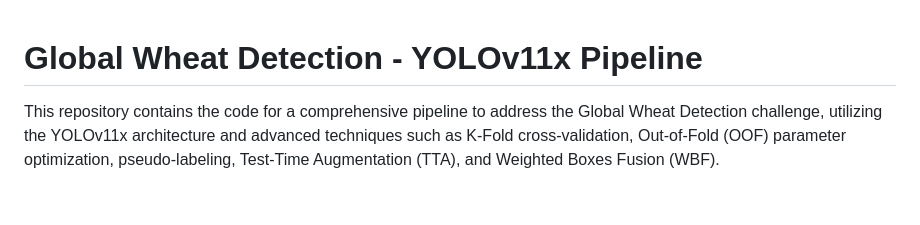
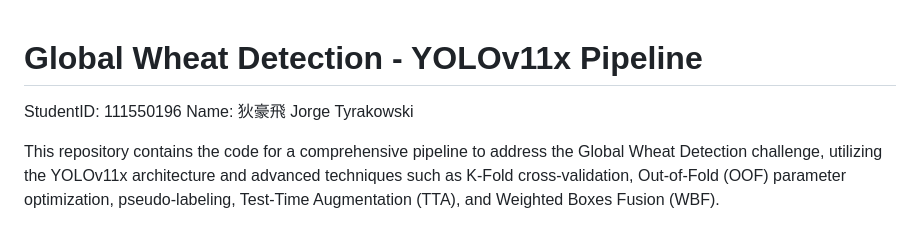
Before and after one commit to jorgetyrakowski/Visual-Recognition-using-Deep-Learning-NYCU, a Markdown page: FINAL/README.md, the part around the change. Drawn GitHub-style; blank space fills up the shorter version.

```diff
--- a/FINAL/README.md
+++ b/FINAL/README.md
@@ -1,4 +1,7 @@
 # Global Wheat Detection - YOLOv11x Pipeline
+
+StudentID: 111550196
+Name: 狄豪飛 Jorge Tyrakowski
 
 This repository contains the code for a comprehensive pipeline to address the Global Wheat Detection challenge, utilizing the YOLOv11x architecture and advanced techniques such as K-Fold cross-validation, Out-of-Fold (OOF) parameter optimization, pseudo-labeling, Test-Time Augmentation (TTA), and Weighted Boxes Fusion (WBF).
 
```
